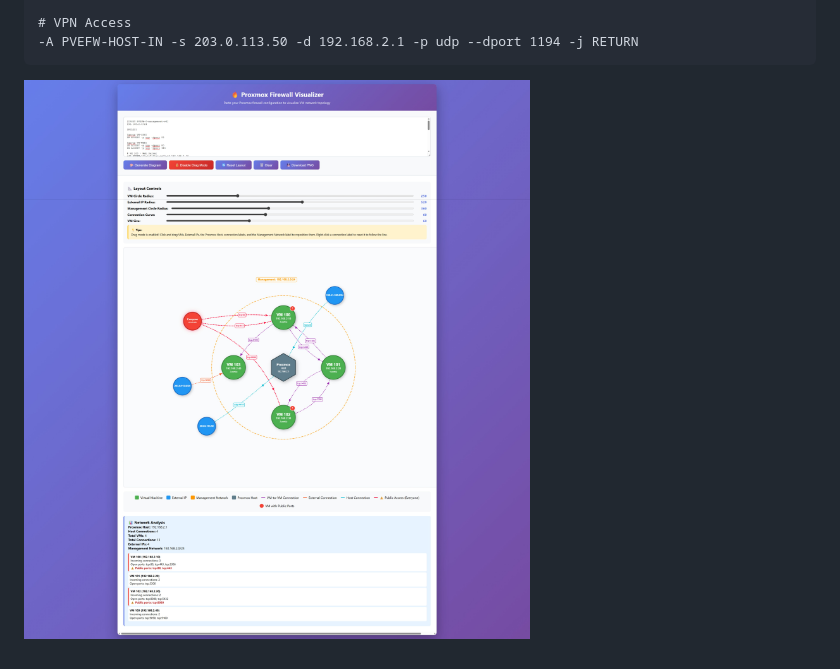
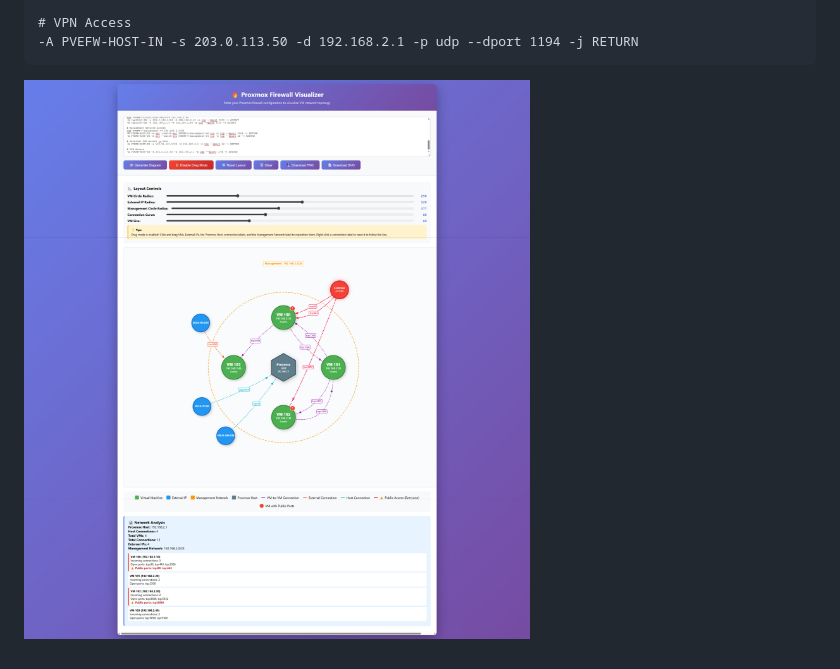
Before and after one commit to Timon-Schneider/proxmox-firewall-visualizer, a Markdown page: README.md, the part around the change. Rendered like a GitHub page; pictures changed too: Bildschirmfoto_7-11-2025_165317_.jpeg (deleted), Bildschirmfoto_7-11-2025_173527_.jpeg (added).

````diff
--- a/README.md
+++ b/README.md
@@ -77,4 +77,4 @@ add PVEFW-0-management-v4 192.168.2.0/24
 -A PVEFW-HOST-IN -s 203.0.113.50 -d 192.168.2.1 -p udp --dport 1194 -j RETURN
 ```
 
-![Example Diagram](Bildschirmfoto_7-11-2025_165317_.jpeg)
+![Example Diagram](Bildschirmfoto_7-11-2025_173527_.jpeg)
````
Also changed, not shown: 1 other file.
